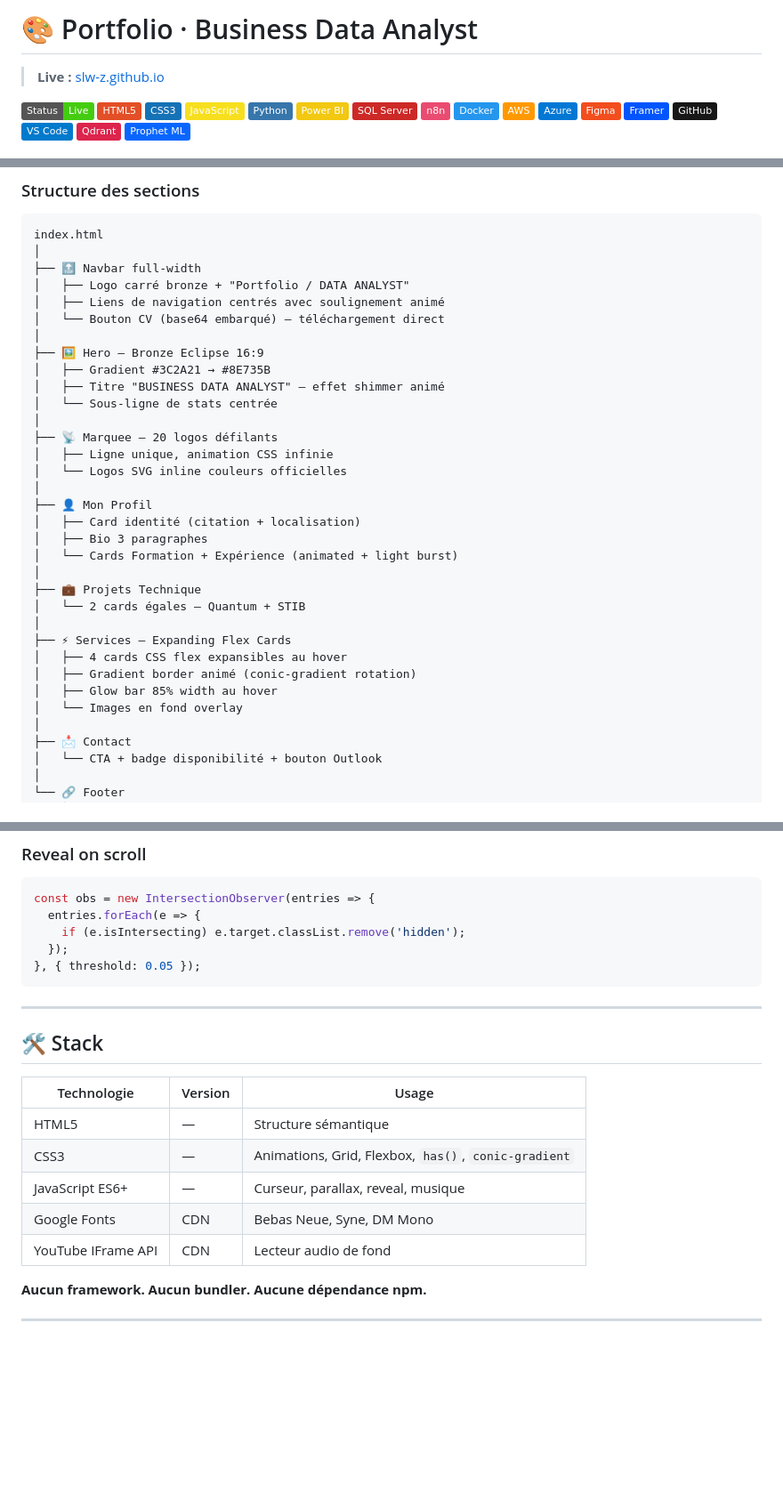
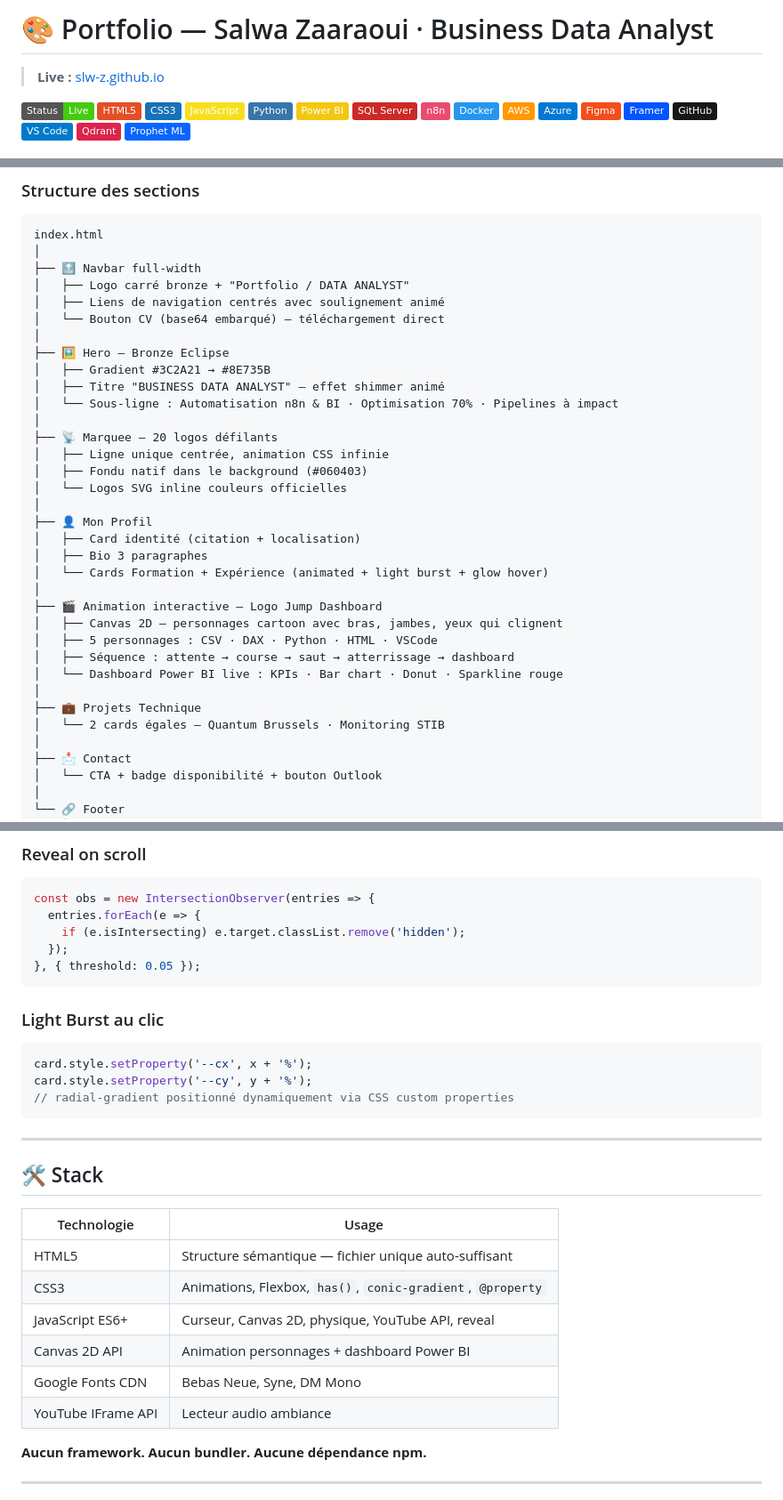
Before and after one commit to slw-z/slw-z.github.io, a Markdown page: README.md, 3 parts joined by grey strips. Shown at 89% size. Drawn GitHub-style; badges without logos; blank space fills up the shorter version.

Commit message:
Revise portfolio title and section descriptions
Updated portfolio details and enhanced descriptions for various sections.

````diff
--- a/README.md
+++ b/README.md
@@ -1,4 +1,4 @@
-# 🎨 Portfolio · Business Data Analyst
+# 🎨 Portfolio — Salwa Zaaraoui · Business Data Analyst
 
 > **Live :** [slw-z.github.io](https://slw-z.github.io)
 
@@ -65,28 +65,29 @@ index.html
 │   ├── Liens de navigation centrés avec soulignement animé
 │   └── Bouton CV (base64 embarqué) — téléchargement direct
 │
-├── 🖼️ Hero — Bronze Eclipse 16:9
+├── 🖼️ Hero — Bronze Eclipse
 │   ├── Gradient #3C2A21 → #8E735B
 │   ├── Titre "BUSINESS DATA ANALYST" — effet shimmer animé
-│   └── Sous-ligne de stats centrée
+│   └── Sous-ligne : Automatisation n8n & BI · Optimisation 70% · Pipelines à impact
 │
 ├── 📡 Marquee — 20 logos défilants
-│   ├── Ligne unique, animation CSS infinie
+│   ├── Ligne unique centrée, animation CSS infinie
+│   ├── Fondu natif dans le background (#060403)
 │   └── Logos SVG inline couleurs officielles
 │
 ├── 👤 Mon Profil
 │   ├── Card identité (citation + localisation)
 │   ├── Bio 3 paragraphes
-│   └── Cards Formation + Expérience (animated + light burst)
+│   └── Cards Formation + Expérience (animated + light burst + glow hover)
+│
+├── 🎬 Animation interactive — Logo Jump Dashboard
+│   ├── Canvas 2D — personnages cartoon avec bras, jambes, yeux qui clignent
+│   ├── 5 personnages : CSV · DAX · Python · HTML · VSCode
+│   ├── Séquence : attente → course → saut → atterrissage → dashboard
+│   └── Dashboard Power BI live : KPIs · Bar chart · Donut · Sparkline rouge
 │
 ├── 💼 Projets Technique
-│   └── 2 cards égales — Quantum + STIB
-│
-├── ⚡ Services — Expanding Flex Cards
-│   ├── 4 cards CSS flex expansibles au hover
-│   ├── Gradient border animé (conic-gradient rotation)
-│   ├── Glow bar 85% width au hover
-│   └── Images en fond overlay
+│   └── 2 cards égales — Quantum Brussels · Monitoring STIB
 │
 ├── 📩 Contact
 │   └── CTA + badge disponibilité + bouton Outlook
@@ -162,17 +193,25 @@ const obs = new IntersectionObserver(entries => {
 }, { threshold: 0.05 });
 ```
 
+### Light Burst au clic
+```javascript
+card.style.setProperty('--cx', x + '%');
+card.style.setProperty('--cy', y + '%');
+// radial-gradient positionné dynamiquement via CSS custom properties
+```
+
 ---
 
 ## 🛠️ Stack
 
-| Technologie | Version | Usage |
-|---|---|---|
-| HTML5 | — | Structure sémantique |
-| CSS3 | — | Animations, Grid, Flexbox, `has()`, `conic-gradient` |
-| JavaScript ES6+ | — | Curseur, parallax, reveal, musique |
-| Google Fonts | CDN | Bebas Neue, Syne, DM Mono |
-| YouTube IFrame API | CDN | Lecteur audio de fond |
+| Technologie | Usage |
+|---|---|
+| HTML5 | Structure sémantique — fichier unique auto-suffisant |
+| CSS3 | Animations, Flexbox, `has()`, `conic-gradient`, `@property` |
+| JavaScript ES6+ | Curseur, Canvas 2D, physique, YouTube API, reveal |
+| Canvas 2D API | Animation personnages + dashboard Power BI |
+| Google Fonts CDN | Bebas Neue, Syne, DM Mono |
+| YouTube IFrame API | Lecteur audio ambiance |
 
 **Aucun framework. Aucun bundler. Aucune dépendance npm.**
 
````
Also changed, not shown: other parts of README.md (+44 -14 lines).
